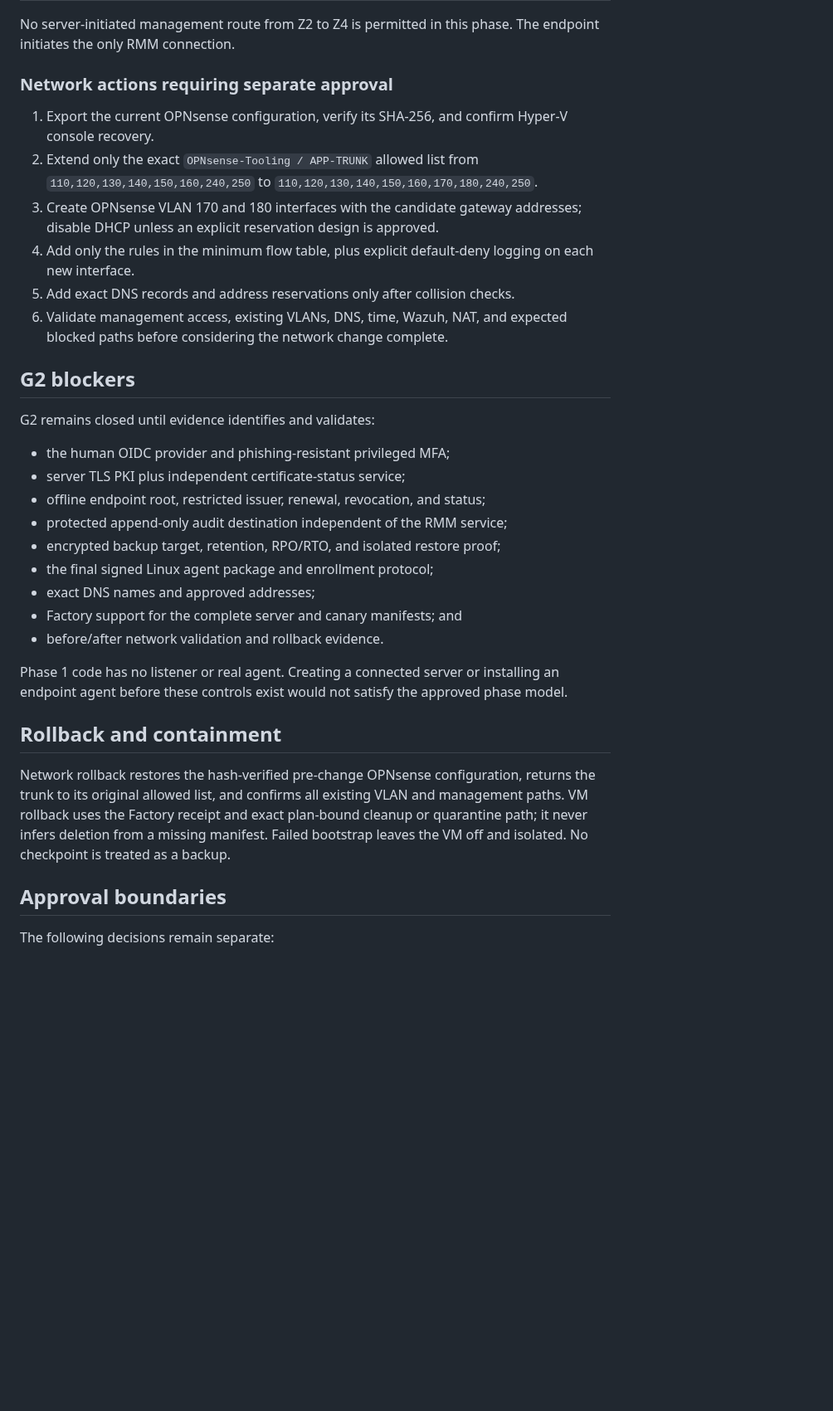
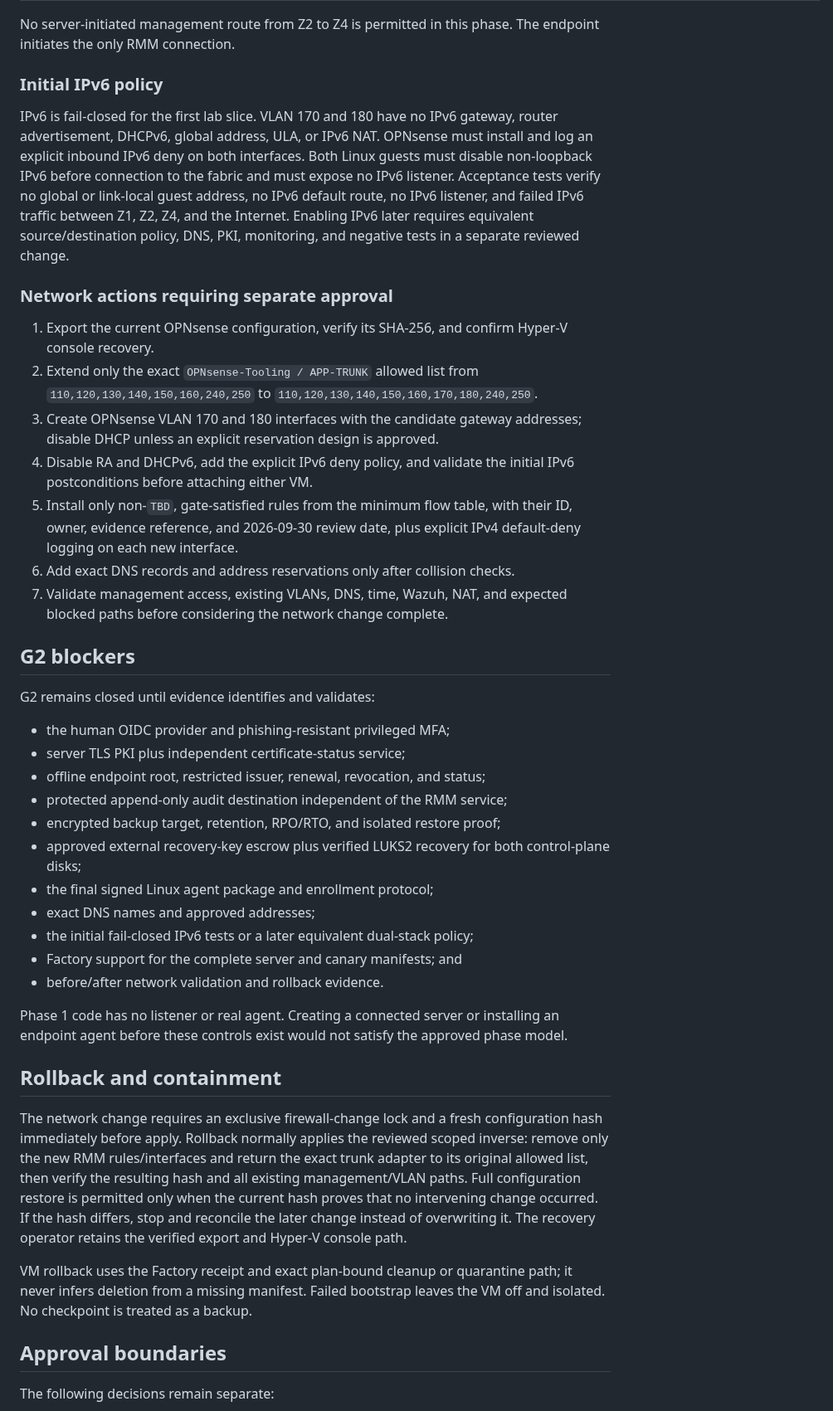
Before and after one commit to Beowxlf/northgate-rmm, a Markdown page: docs/change-plans/NORTHGATE_RMM_VM_AND_NETWORK_PACKET_2026-08-30.md, the part around one of its changes. Shown at 83% size. GitHub-like rendering; blank space fills up the shorter version.

Commit message:
Harden RMM infrastructure change controls

```diff
--- a/docs/change-plans/NORTHGATE_RMM_VM_AND_NETWORK_PACKET_2026-08-30.md
+++ b/docs/change-plans/NORTHGATE_RMM_VM_AND_NETWORK_PACKET_2026-08-30.md
@@ -150,6 +168,18 @@ implicit and does not authorize a reverse initiating flow.
 
 No server-initiated management route from Z2 to Z4 is permitted in this phase.
 The endpoint initiates the only RMM connection.
+
+### Initial IPv6 policy
+
+IPv6 is fail-closed for the first lab slice. VLAN 170 and 180 have no IPv6
+gateway, router advertisement, DHCPv6, global address, ULA, or IPv6 NAT. OPNsense
+must install and log an explicit inbound IPv6 deny on both interfaces. Both
+Linux guests must disable non-loopback IPv6 before connection to the fabric and
+must expose no IPv6 listener. Acceptance tests verify no global or link-local
+guest address, no IPv6 default route, no IPv6 listener, and failed IPv6 traffic
+between Z1, Z2, Z4, and the Internet. Enabling IPv6 later requires equivalent
+source/destination policy, DNS, PKI, monitoring, and negative tests in a separate
+reviewed change.
 
 ### Network actions requiring separate approval
 
@@ -160,10 +190,13 @@ The endpoint initiates the only RMM connection.
    `110,120,130,140,150,160,170,180,240,250`.
 3. Create OPNsense VLAN 170 and 180 interfaces with the candidate gateway
    addresses; disable DHCP unless an explicit reservation design is approved.
-4. Add only the rules in the minimum flow table, plus explicit default-deny
-   logging on each new interface.
-5. Add exact DNS records and address reservations only after collision checks.
-6. Validate management access, existing VLANs, DNS, time, Wazuh, NAT, and
+4. Disable RA and DHCPv6, add the explicit IPv6 deny policy, and validate the
+   initial IPv6 postconditions before attaching either VM.
+5. Install only non-`TBD`, gate-satisfied rules from the minimum flow table, with
+   their ID, owner, evidence reference, and 2026-09-30 review date, plus explicit
+   IPv4 default-deny logging on each new interface.
+6. Add exact DNS records and address reservations only after collision checks.
+7. Validate management access, existing VLANs, DNS, time, Wazuh, NAT, and
    expected blocked paths before considering the network change complete.
 
 ## G2 blockers
@@ -175,8 +208,11 @@ G2 remains closed until evidence identifies and validates:
 - offline endpoint root, restricted issuer, renewal, revocation, and status;
 - protected append-only audit destination independent of the RMM service;
 - encrypted backup target, retention, RPO/RTO, and isolated restore proof;
+- approved external recovery-key escrow plus verified LUKS2 recovery for both
+  control-plane disks;
 - the final signed Linux agent package and enrollment protocol;
 - exact DNS names and approved addresses;
+- the initial fail-closed IPv6 tests or a later equivalent dual-stack policy;
 - Factory support for the complete server and canary manifests; and
 - before/after network validation and rollback evidence.
 
@@ -186,12 +222,18 @@ approved phase model.
 
 ## Rollback and containment
 
-Network rollback restores the hash-verified pre-change OPNsense configuration,
-returns the trunk to its original allowed list, and confirms all existing VLAN
-and management paths. VM rollback uses the Factory receipt and exact plan-bound
-cleanup or quarantine path; it never infers deletion from a missing manifest.
-Failed bootstrap leaves the VM off and isolated. No checkpoint is treated as a
-backup.
+The network change requires an exclusive firewall-change lock and a fresh
+configuration hash immediately before apply. Rollback normally applies the
+reviewed scoped inverse: remove only the new RMM rules/interfaces and return the
+exact trunk adapter to its original allowed list, then verify the resulting
+hash and all existing management/VLAN paths. Full configuration restore is
+permitted only when the current hash proves that no intervening change occurred.
+If the hash differs, stop and reconcile the later change instead of overwriting
+it. The recovery operator retains the verified export and Hyper-V console path.
+
+VM rollback uses the Factory receipt and exact plan-bound cleanup or quarantine
+path; it never infers deletion from a missing manifest. Failed bootstrap leaves
+the VM off and isolated. No checkpoint is treated as a backup.
 
 ## Approval boundaries
 
```
Also changed, not shown: other parts of docs/change-plans/NORTHGATE_RMM_VM_AND_NETWORK_PACKET_2026-08-30.md (+36 -18 lines).
